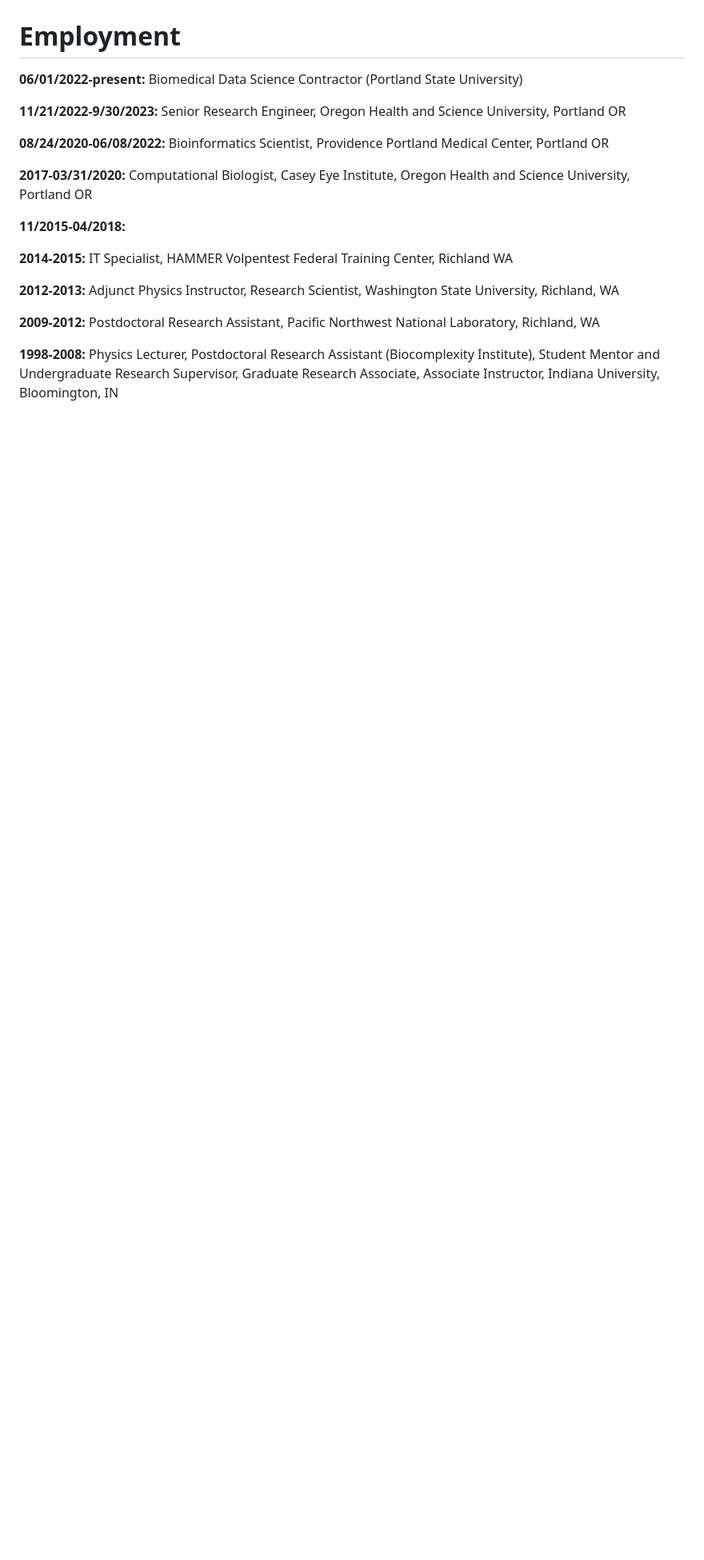
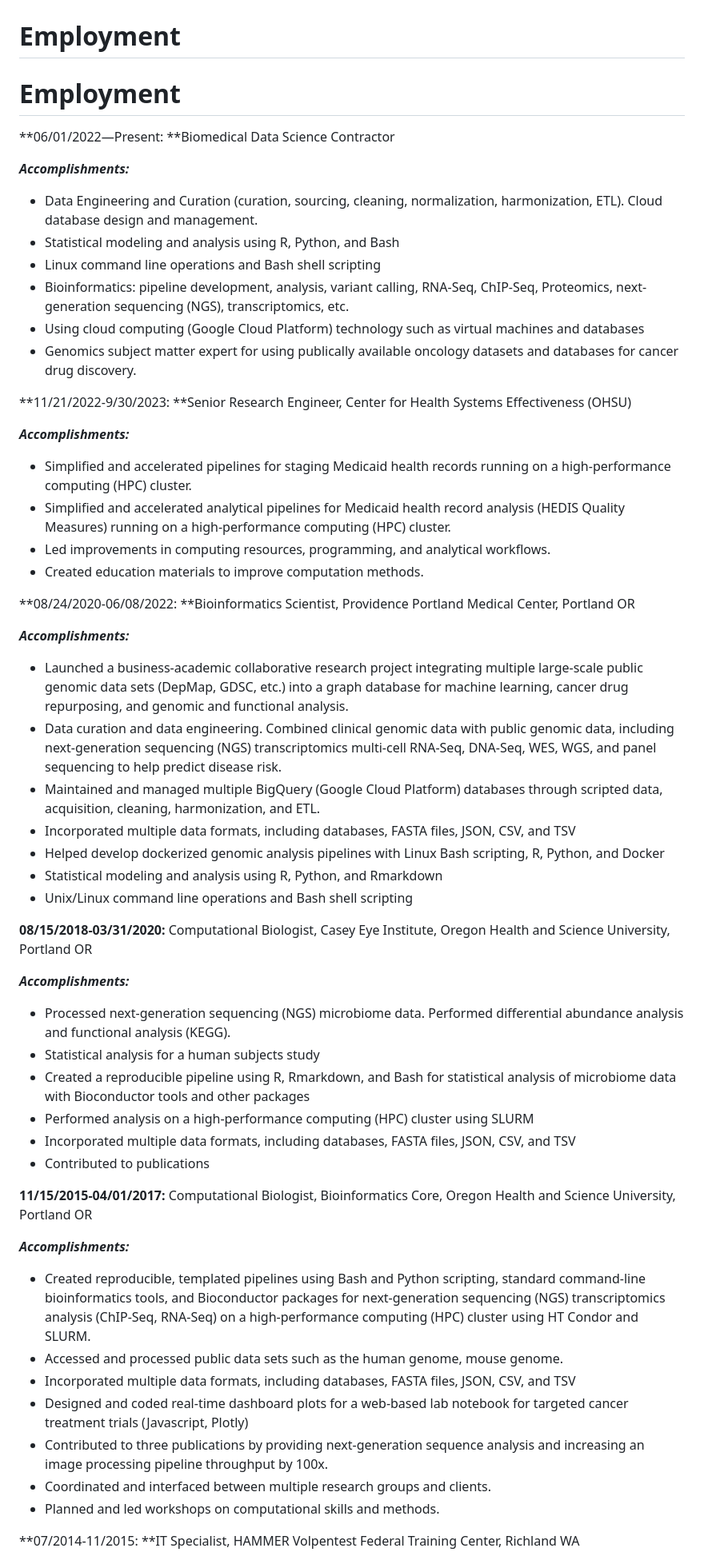
Before and after one commit to abalter/mywebsite, a Markdown page: content/ariel-balter-resume.md, the part around the change printed below. Shown: that part at 80% size. Rendered like a GitHub page; blank space fills up the shorter version.

```diff
--- a/content/ariel-balter-resume.md
+++ b/content/ariel-balter-resume.md
@@ -53,21 +53,72 @@ _If you are open to hiring someone who can be respectfully insubordinate but is
 
 
 # Employment
-**06/01/2022-present:** Biomedical Data Science Contractor (Portland State University)
+# Employment
 
-**11/21/2022-9/30/2023:** Senior Research Engineer, Oregon Health and Science University, Portland OR
+**06/01/2022—Present: **Biomedical Data Science Contractor
 
-**08/24/2020-06/08/2022:** Bioinformatics Scientist, Providence Portland Medical Center, Portland OR
+**_Accomplishments:_**
 
-**2017-03/31/2020:** Computational Biologist, Casey Eye Institute, Oregon Health and Science University, Portland OR
 
-**11/2015-04/2018:**
 
-**2014-2015:** IT Specialist, HAMMER Volpentest Federal Training Center, Richland WA
+* Data Engineering and Curation (curation, sourcing, cleaning, normalization, harmonization, ETL). Cloud database design and management.
+* Statistical modeling and analysis using R, Python, and Bash
+* Linux command line operations and Bash shell scripting
+* Bioinformatics: pipeline development, analysis, variant calling, RNA-Seq, ChIP-Seq, Proteomics, next-generation sequencing (NGS), transcriptomics, etc.
+* Using cloud computing (Google Cloud Platform) technology such as virtual machines and databases
+* Genomics subject matter expert for using publically available oncology datasets and databases for cancer drug discovery.
 
-**2012-2013:** Adjunct Physics Instructor, Research Scientist, Washington State University, Richland, WA
+**11/21/2022-9/30/2023: **Senior Research Engineer, Center for Health Systems Effectiveness (OHSU)
 
-**2009-2012:** Postdoctoral Research Assistant, Pacific Northwest National Laboratory, Richland, WA
+**_Accomplishments:_**
 
-**1998-2008:** Physics Lecturer, Postdoctoral Research Assistant (Biocomplexity Institute), Student Mentor and Undergraduate Research Supervisor, Graduate Research Associate, Associate Instructor, Indiana University, Bloomington, IN
 
+
+* Simplified and accelerated pipelines for staging Medicaid health records running on a high-performance computing (HPC) cluster.
+* Simplified and accelerated analytical pipelines for Medicaid health record analysis (HEDIS Quality Measures) running on a high-performance computing (HPC) cluster.
+* Led improvements in computing resources, programming, and analytical workflows.
+* Created education materials to improve computation methods.
+
+**08/24/2020-06/08/2022: **Bioinformatics Scientist, Providence Portland Medical Center, Portland OR
+
+**_Accomplishments:_**
+
+
+
+* Launched a business-academic collaborative research project integrating multiple large-scale public genomic data sets (DepMap, GDSC, etc.)  into a graph database for machine learning, cancer drug repurposing, and genomic and functional analysis.
+* Data curation and data engineering. Combined clinical genomic data with public genomic data, including next-generation sequencing (NGS) transcriptomics multi-cell RNA-Seq, DNA-Seq, WES, WGS, and panel sequencing to help predict disease risk.
+* Maintained and managed multiple BigQuery (Google Cloud Platform) databases through scripted data, acquisition, cleaning, harmonization, and ETL.
+* Incorporated multiple data formats, including databases, FASTA files, JSON, CSV, and TSV
+* Helped develop dockerized genomic analysis pipelines with Linux Bash scripting, R, Python, and Docker
+* Statistical modeling and analysis using R, Python, and Rmarkdown
+* Unix/Linux command line operations and Bash shell scripting
+
+**08/15/2018-03/31/2020:** Computational Biologist, Casey Eye Institute, Oregon Health and Science University, Portland OR
+
+**_Accomplishments:_**
+
+
+
+* Processed next-generation sequencing (NGS) microbiome data. Performed differential abundance analysis and functional analysis (KEGG).
+* Statistical analysis for a human subjects study
+* Created a reproducible pipeline using R, Rmarkdown, and Bash for statistical analysis of microbiome data with Bioconductor tools and other packages
+* Performed analysis on a high-performance computing (HPC) cluster using SLURM
+* Incorporated multiple data formats, including databases, FASTA files, JSON, CSV, and TSV
+* Contributed to publications
+
+**11/15/2015-04/01/2017:** Computational Biologist, Bioinformatics Core, Oregon Health and Science University, Portland OR
+
+**_Accomplishments:_**
+
+
+
+* Created reproducible, templated pipelines using Bash and Python scripting,  standard command-line bioinformatics tools, and Bioconductor packages for next-generation sequencing (NGS) transcriptomics analysis (ChIP-Seq, RNA-Seq) on a high-performance computing (HPC) cluster using HT Condor and SLURM.
+* Accessed and processed public data sets such as the human genome, mouse genome.
+* Incorporated multiple data formats, including databases, FASTA files, JSON, CSV, and TSV
+* Designed and coded real-time dashboard plots for a web-based lab notebook for targeted cancer treatment trials (Javascript, Plotly)
+* Contributed to three publications by providing next-generation sequence analysis and increasing an image processing pipeline throughput by 100x.
+* Coordinated and interfaced between multiple research groups and clients.
+* Planned and led workshops on computational skills and methods.
+
+**07/2014-11/2015: **IT Specialist, HAMMER Volpentest Federal Training Center, Richland WA
+
```
Also changed, not shown: other parts of content/ariel-balter-resume.md (+71 -0 lines).
